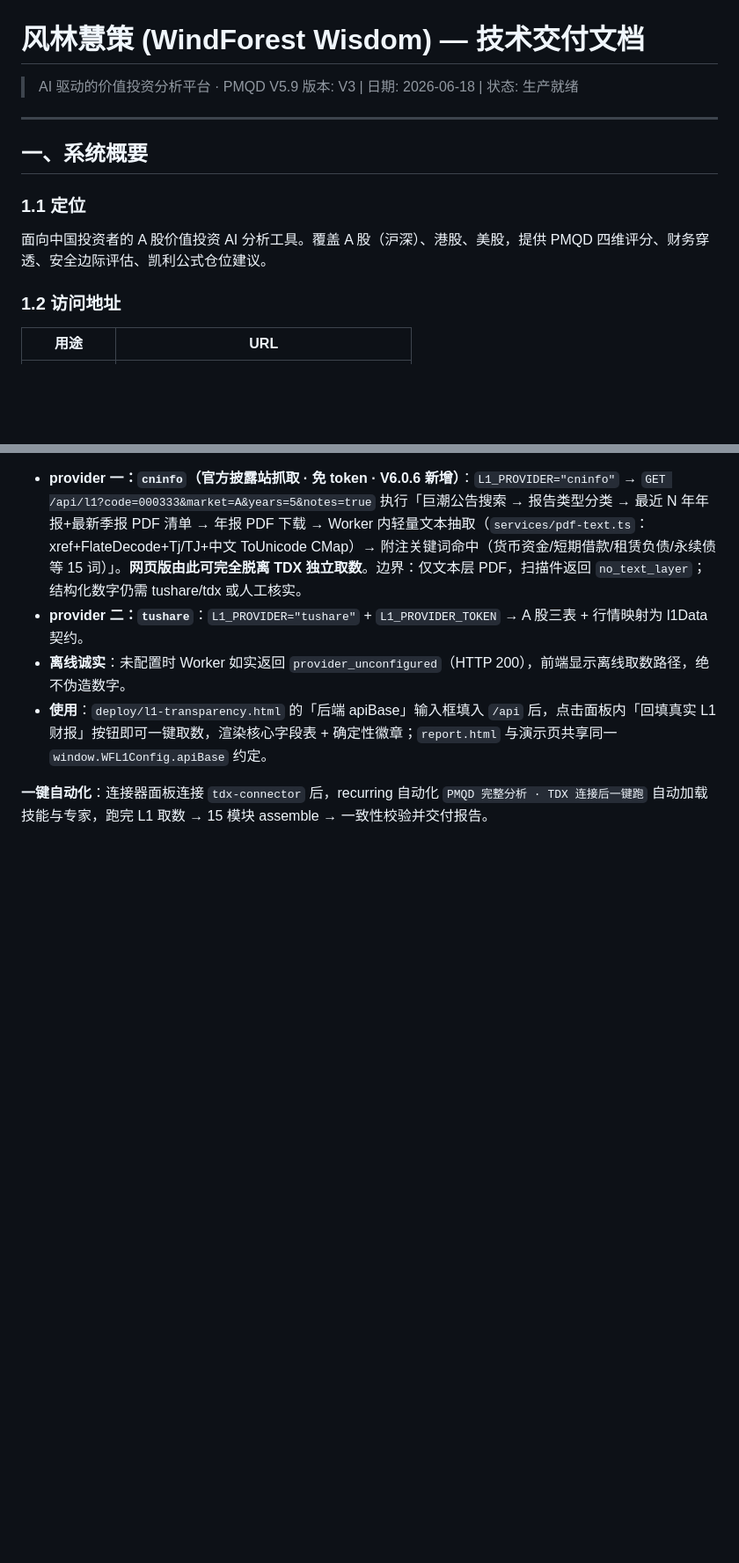
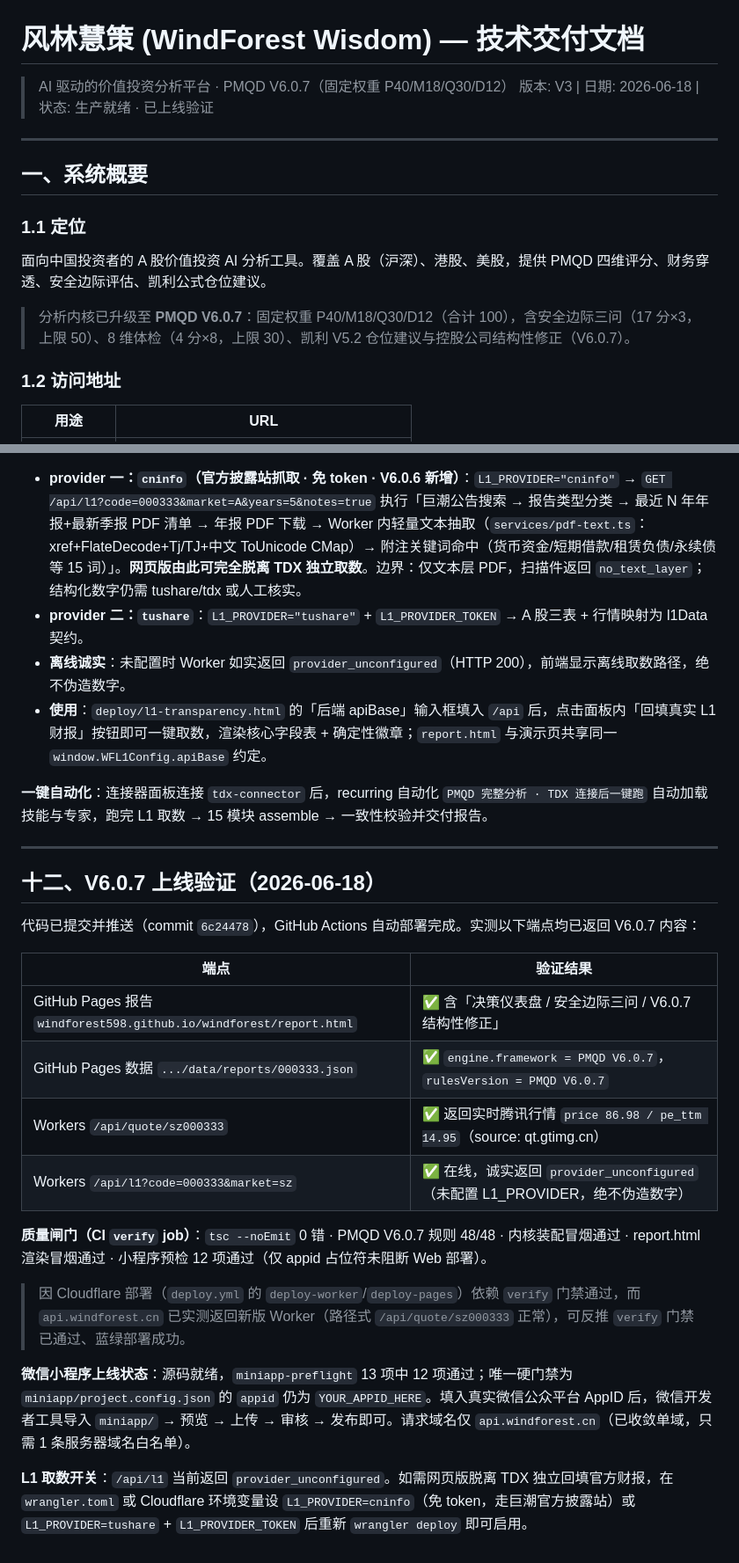
Before and after one commit to windforest598/windforest, a Markdown page: DELIVERY.md, 2 parts joined by grey strips. Shown at 88% size. Drawn GitHub-style; blank space fills up the shorter version.

```diff
--- a/DELIVERY.md
+++ b/DELIVERY.md
@@ -1,7 +1,7 @@
 # 风林慧策 (WindForest Wisdom) — 技术交付文档
 
-> AI 驱动的价值投资分析平台 · PMQD V5.9
-> 版本: V3 | 日期: 2026-06-18 | 状态: 生产就绪
+> AI 驱动的价值投资分析平台 · PMQD V6.0.7（固定权重 P40/M18/Q30/D12）
+> 版本: V3 | 日期: 2026-06-18 | 状态: 生产就绪 · 已上线验证
 
 ---
 
@@ -9,6 +9,8 @@
 
 ### 1.1 定位
 面向中国投资者的 A 股价值投资 AI 分析工具。覆盖 A 股（沪深）、港股、美股，提供 PMQD 四维评分、财务穿透、安全边际评估、凯利公式仓位建议。
+
+> 分析内核已升级至 **PMQD V6.0.7**：固定权重 P40/M18/Q30/D12（合计 100），含安全边际三问（17 分×3，上限 50）、8 维体检（4 分×8，上限 30）、凯利 V5.2 仓位建议与控股公司结构性修正（V6.0.7）。
 
 ### 1.2 访问地址
 
@@ -299,3 +313,24 @@ windforest/
 - **使用**：`deploy/l1-transparency.html` 的「后端 apiBase」输入框填入 `/api` 后，点击面板内「回填真实 L1 财报」按钮即可一键取数，渲染核心字段表 + 确定性徽章；`report.html` 与演示页共享同一 `window.WFL1Config.apiBase` 约定。
 
 **一键自动化**：连接器面板连接 `tdx-connector` 后，recurring 自动化 `PMQD 完整分析 · TDX 连接后一键跑` 自动加载技能与专家，跑完 L1 取数 → 15 模块 assemble → 一致性校验并交付报告。
+
+---
+
+## 十二、V6.0.7 上线验证（2026-06-18）
+
+代码已提交并推送（commit `6c24478`），GitHub Actions 自动部署完成。实测以下端点均已返回 V6.0.7 内容：
+
+| 端点 | 验证结果 |
+|------|----------|
+| GitHub Pages 报告 `windforest598.github.io/windforest/report.html` | ✅ 含「决策仪表盘 / 安全边际三问 / V6.0.7 结构性修正」 |
+| GitHub Pages 数据 `.../data/reports/000333.json` | ✅ `engine.framework = PMQD V6.0.7`，`rulesVersion = PMQD V6.0.7` |
+| Workers `/api/quote/sz000333` | ✅ 返回实时腾讯行情 `price 86.98 / pe_ttm 14.95`（source: qt.gtimg.cn） |
+| Workers `/api/l1?code=000333&market=sz` | ✅ 在线，诚实返回 `provider_unconfigured`（未配置 L1_PROVIDER，绝不伪造数字） |
+
+**质量闸门（CI `verify` job）**：`tsc --noEmit` 0 错 · PMQD V6.0.7 规则 48/48 · 内核装配冒烟通过 · report.html 渲染冒烟通过 · 小程序预检 12 项通过（仅 appid 占位符未阻断 Web 部署）。
+
+> 因 Cloudflare 部署（`deploy.yml` 的 `deploy-worker`/`deploy-pages`）依赖 `verify` 门禁通过，而 `api.windforest.cn` 已实测返回新版 Worker（路径式 `/api/quote/sz000333` 正常），可反推 `verify` 门禁已通过、蓝绿部署成功。
+
+**微信小程序上线状态**：源码就绪，`miniapp-preflight` 13 项中 12 项通过；唯一硬门禁为 `miniapp/project.config.json` 的 `appid` 仍为 `YOUR_APPID_HERE`。填入真实微信公众平台 AppID 后，微信开发者工具导入 `miniapp/` → 预览 → 上传 → 审核 → 发布即可。请求域名仅 `api.windforest.cn`（已收敛单域，只需 1 条服务器域名白名单）。
+
+**L1 取数开关**：`/api/l1` 当前返回 `provider_unconfigured`。如需网页版脱离 TDX 独立回填官方财报，在 `wrangler.toml` 或 Cloudflare 环境变量设 `L1_PROVIDER=cninfo`（免 token，走巨潮官方披露站）或 `L1_PROVIDER=tushare` + `L1_PROVIDER_TOKEN` 后重新 `wrangler deploy` 即可启用。
```
Also changed, not shown: other parts of DELIVERY.md (+31 -19 lines).
